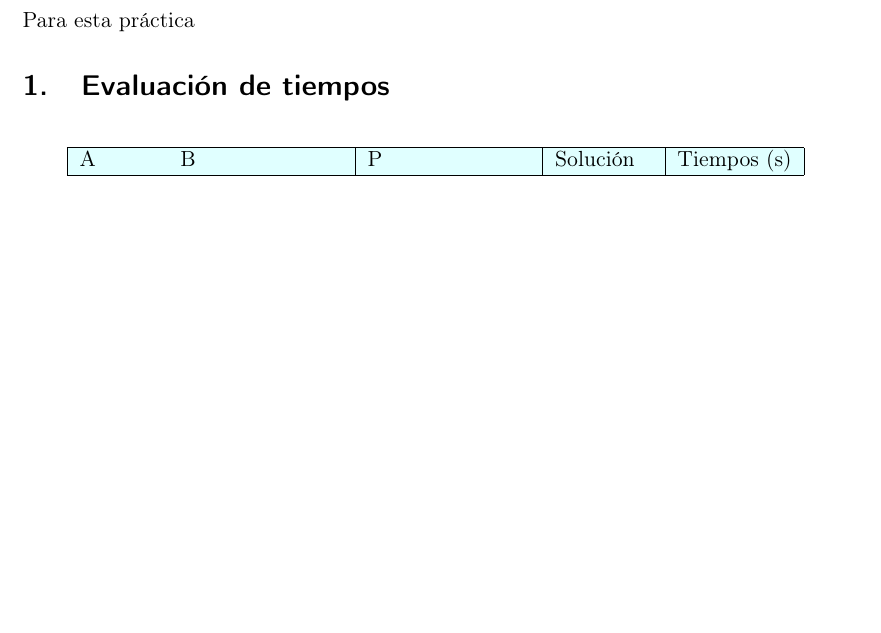
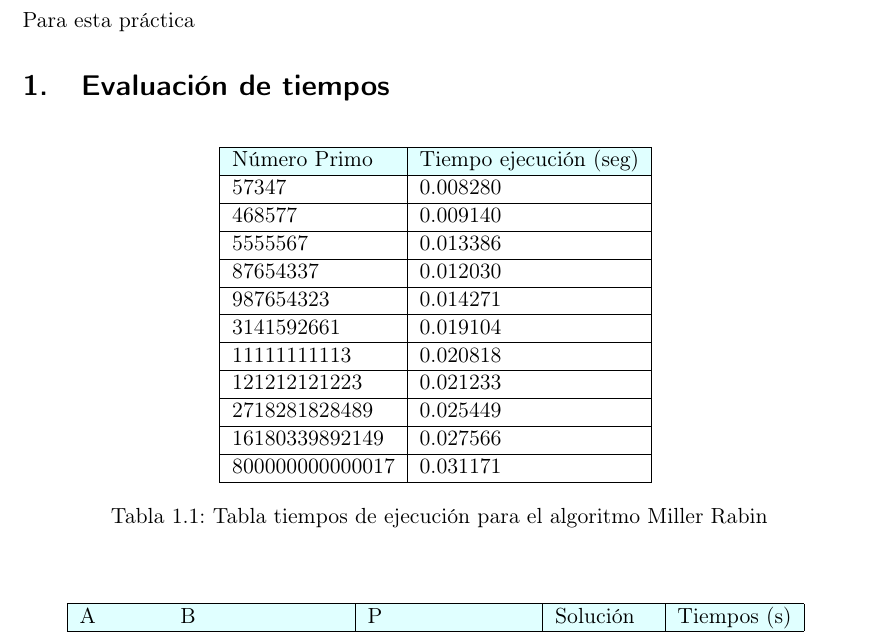
Before and after one commit to armijoalb/CRIP, a LaTeX document (doc/practica1.tex): part of page 3 of 4, cut so that both start at the same text, the shorter picture padded with empty space. Compiled offline with pdfLaTeX.

Commit message:
tiempos miller rabin añadidos

```diff
--- a/doc/practica1.tex
+++ b/doc/practica1.tex
@@ -88,3 +88,23 @@
 Para esta práctica
 
 \section{Evaluación de tiempos}
+
+\begin{table}[htbp]
+	\begin{center}
+		\begin{tabular}{|l|l|}
+			\hline
+			\rowcolor{LightCyan}
+			Número Primo & Tiempo ejecución (seg) \\ \hline
+			57347&  0.008280 \\ \hline
+			468577&  0.009140 \\ \hline
+			5555567&  0.013386 \\ \hline
+			87654337&  0.012030 \\ \hline
+			987654323&  0.014271 \\ \hline
+			3141592661&  0.019104 \\ \hline
+			11111111113&  0.020818 \\ \hline
+			121212121223&  0.021233 \\ \hline
+			2718281828489&  0.025449 \\ \hline
+			16180339892149&  0.027566 \\ \hline
+			800000000000017&  0.031171 \\ \hline
+		\end{tabular}
+		\caption{Tabla tiempos de ejecución para el algoritmo Miller Rabin}
```
Also changed, not shown: doc/practica1.pdf, doc/practica1.tex (4 more changed lines), 3 other files.
